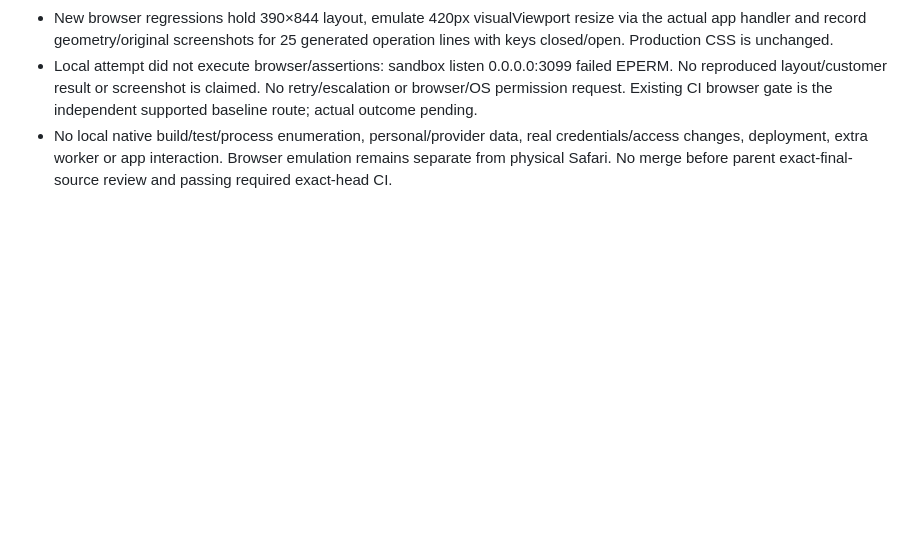
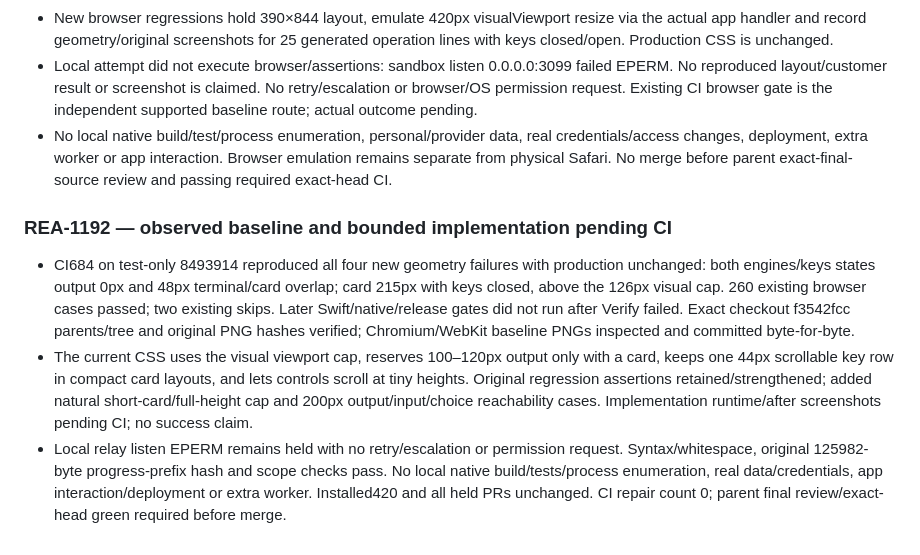
Before and after one commit to gl11tchy/sigil, a Markdown page: docs/ux/PROGRESS.md, the part around the change. GitHub-like rendering; blank space fills up the shorter version.

```diff
--- a/docs/ux/PROGRESS.md
+++ b/docs/ux/PROGRESS.md
@@ -1727,3 +1727,10 @@ Parent final source/current-comment review remains before merge.
 - New browser regressions hold 390×844 layout, emulate 420px visualViewport resize via the actual app handler and record geometry/original screenshots for 25 generated operation lines with keys closed/open. Production CSS is unchanged.
 - Local attempt did not execute browser/assertions: sandbox listen 0.0.0.0:3099 failed EPERM. No reproduced layout/customer result or screenshot is claimed. No retry/escalation or browser/OS permission request. Existing CI browser gate is the independent supported baseline route; actual outcome pending.
 - No local native build/test/process enumeration, personal/provider data, real credentials/access changes, deployment, extra worker or app interaction. Browser emulation remains separate from physical Safari. No merge before parent exact-final-source review and passing required exact-head CI.
+
+
+### REA-1192 — observed baseline and bounded implementation pending CI
+
+- CI684 on test-only 8493914 reproduced all four new geometry failures with production unchanged: both engines/keys states output 0px and 48px terminal/card overlap; card 215px with keys closed, above the 126px visual cap. 260 existing browser cases passed; two existing skips. Later Swift/native/release gates did not run after Verify failed. Exact checkout f3542fcc parents/tree and original PNG hashes verified; Chromium/WebKit baseline PNGs inspected and committed byte-for-byte.
+- The current CSS uses the visual viewport cap, reserves 100–120px output only with a card, keeps one 44px scrollable key row in compact card layouts, and lets controls scroll at tiny heights. Original regression assertions retained/strengthened; added natural short-card/full-height cap and 200px output/input/choice reachability cases. Implementation runtime/after screenshots pending CI; no success claim.
+- Local relay listen EPERM remains held with no retry/escalation or permission request. Syntax/whitespace, original 125982-byte progress-prefix hash and scope checks pass. No local native build/tests/process enumeration, real data/credentials, app interaction/deployment or extra worker. Installed420 and all held PRs unchanged. CI repair count 0; parent final review/exact-head green required before merge.
```
Also changed, not shown: docs/qa/rea-1192.md (+58 -19 lines), docs/qa/rea-1192/before-chromium.png (added), docs/qa/rea-1192/before-webkit.png (added), 2 other files.
